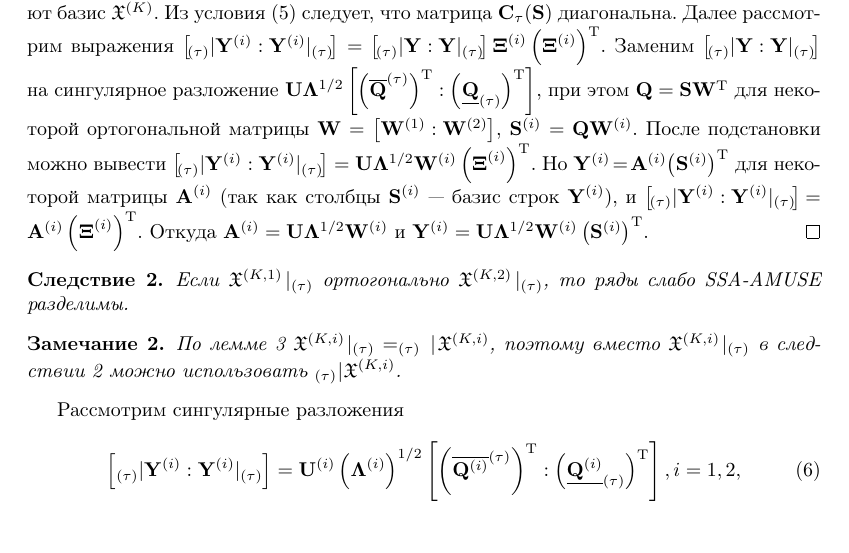
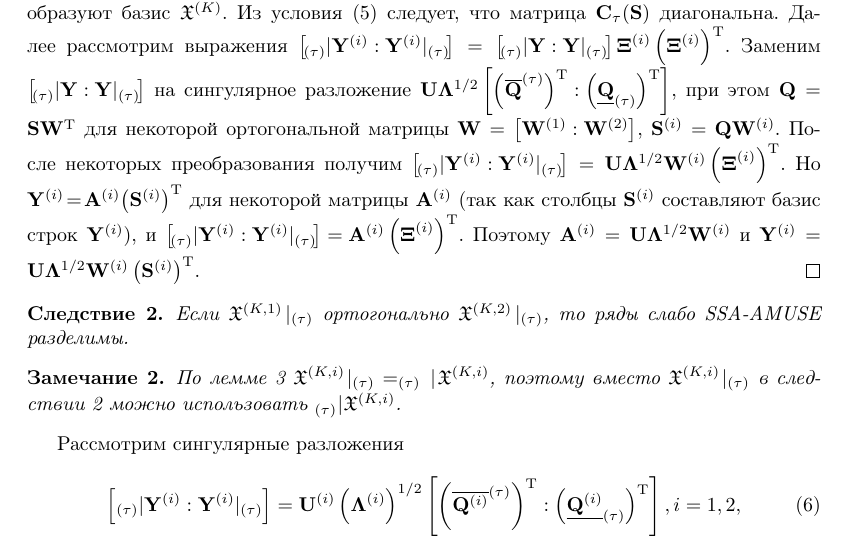
Before and after one commit to neg99/ssa-amuse, a LaTeX document (GolyandinaLomtev.tex): part of page 8 of 11, cut so that both start at the same text. Compiled offline with pdfLaTeX; the source files are stored in an older character set and shown here as Unicode.

Commit message:
Th.2 corrected and comments removed

```diff
--- a/GolyandinaLomtev.tex
+++ b/GolyandinaLomtev.tex
@@ -459,12 +436,7 @@
 как при доказательстве необходимости).
 Отсюда можно вывести, что столбцы матрицы $\matr{S}=\left[ \matr{S}^{(1)}: \matr{S}^{(2)}\right]$ образуют базис $\gX^{(K)}$.
 	Из условия \eqref{eq:wsep2} следует, что матрица $\matr{C}_{\tau}\brackettt{\matr{S}}$
-	 диагональна. Далее рассмотрим выражения $\left[\!\lefttau{{\matr{Y}}^{(i)}}:\righttau{{\matr{Y}}^{(i)}}\!\right]=\left[\!\lefttau{{\matr{Y}}}:\righttau{{\matr{Y}}}\!\right]\boldsymbol\Xi^{(i)}\T{\bracket{\boldsymbol\Xi^{(i)}}}$. Заменим $\left[\!\lefttau{{\matr{Y}}}:\righttau{{\matr{Y}}}\!\right]$ на сингулярное разложение $\matr{U}\matr{\Lambda}^{1/2}\left[\T{\bracket{\toptau{\matr{Q}}}}:\T{\bracket{\bottau{\matr{Q}}}}\right]$, при этом $\matr{Q}=\matr{S}\T{\matr{W}}$ для некоторой ортогональной матрицы $\matr{W}=\left[ \matr{W}^{(1)}:\matr{W}^{(2)} \right]$, $\matr{S}^{(i)}=\matr{Q}\matr{W}^{(i)}$. После подстановки можно вывести $\left[\!\lefttau{{\matr{Y}}^{(i)}}:\righttau{{\matr{Y}}^{(i)}}\!\right]=\matr{U}\matr{\Lambda}^{1/2}\matr{W}^{(i)}\T{\bracket{\boldsymbol\Xi^{(i)}}}$. Но $\matr{Y}^{(i)}\!=\!\matr{A}^{(i)}\!\T{\bracket{\matr{S}^{(i)}}}$ для некоторой матрицы $\matr{A}^{(i)}$ (так как столбцы $\matr{S}^{(i)}$ --- базис строк $\matr{Y}^{(i)}$), и $\left[\!\lefttau{{\matr{Y}}^{(i)}}:\righttau{{\matr{Y}}^{(i)}}\!\right]\!=\!\matr{A}^{(i)}\T{\bracket{\boldsymbol\Xi^{(i)}}}$. Откуда $\matr{A}^{(i)}=\matr{U}\matr{\Lambda}^{1/2}\matr{W}^{(i)}$ и $\matr{Y}^{(i)}=\matr{U}\matr{\Lambda}^{1/2}\matr{W}^{(i)}\T{\bracket{\matr{S}^{(i)}}}$.
-%	 Далее остаётся спроектировать траекторные матрицы на найденный базис и найти элементарные матрицы:
-%$
-%		\matr{Y}^{(i)}=\matr{Y}^{(i)}\matr{S}^{(i)}\bracket{\T{\bracket{\matr{S}^{(i)}}}\matr{S}^{(i)}}^{-1}\T{\bracket{\matr{S}^{(i)}}},
-%$
-%что и означает разделимость.
+	 диагональна. Далее рассмотрим выражения $\left[\!\lefttau{{\matr{Y}}^{(i)}}:\righttau{{\matr{Y}}^{(i)}}\!\right]=\left[\!\lefttau{{\matr{Y}}}:\righttau{{\matr{Y}}}\!\right]\boldsymbol\Xi^{(i)}\T{\bracket{\boldsymbol\Xi^{(i)}}}$. Заменим $\left[\!\lefttau{{\matr{Y}}}:\righttau{{\matr{Y}}}\!\right]$ на сингулярное разложение $\matr{U}\matr{\Lambda}^{1/2}\left[\T{\bracket{\toptau{\matr{Q}}}}:\T{\bracket{\bottau{\matr{Q}}}}\right]$, при этом $\matr{Q}=\matr{S}\T{\matr{W}}$ для некоторой ортогональной матрицы $\matr{W}=\left[ \matr{W}^{(1)}:\matr{W}^{(2)} \right]$, $\matr{S}^{(i)}=\matr{Q}\matr{W}^{(i)}$. После некоторых преобразования получим $\left[\!\lefttau{{\matr{Y}}^{(i)}}:\righttau{{\matr{Y}}^{(i)}}\!\right]=\matr{U}\matr{\Lambda}^{1/2}\matr{W}^{(i)}\T{\bracket{\boldsymbol\Xi^{(i)}}}$. Но $\matr{Y}^{(i)}\!=\!\matr{A}^{(i)}\!\T{\bracket{\matr{S}^{(i)}}}$ для некоторой матрицы $\matr{A}^{(i)}$ (так как столбцы $\matr{S}^{(i)}$ составляют базис строк $\matr{Y}^{(i)}$), и $\left[\!\lefttau{{\matr{Y}}^{(i)}}:\righttau{{\matr{Y}}^{(i)}}\!\right]\!=\!\matr{A}^{(i)}\T{\bracket{\boldsymbol\Xi^{(i)}}}$. Поэтому $\matr{A}^{(i)}=\matr{U}\matr{\Lambda}^{1/2}\matr{W}^{(i)}$ и $\matr{Y}^{(i)}=\matr{U}\matr{\Lambda}^{1/2}\matr{W}^{(i)}\T{\bracket{\matr{S}^{(i)}}}$.
 \end{proof}
 
 \begin{consequence}
```
Also changed, not shown: GolyandinaLomtev.tex (27 more changed lines).
